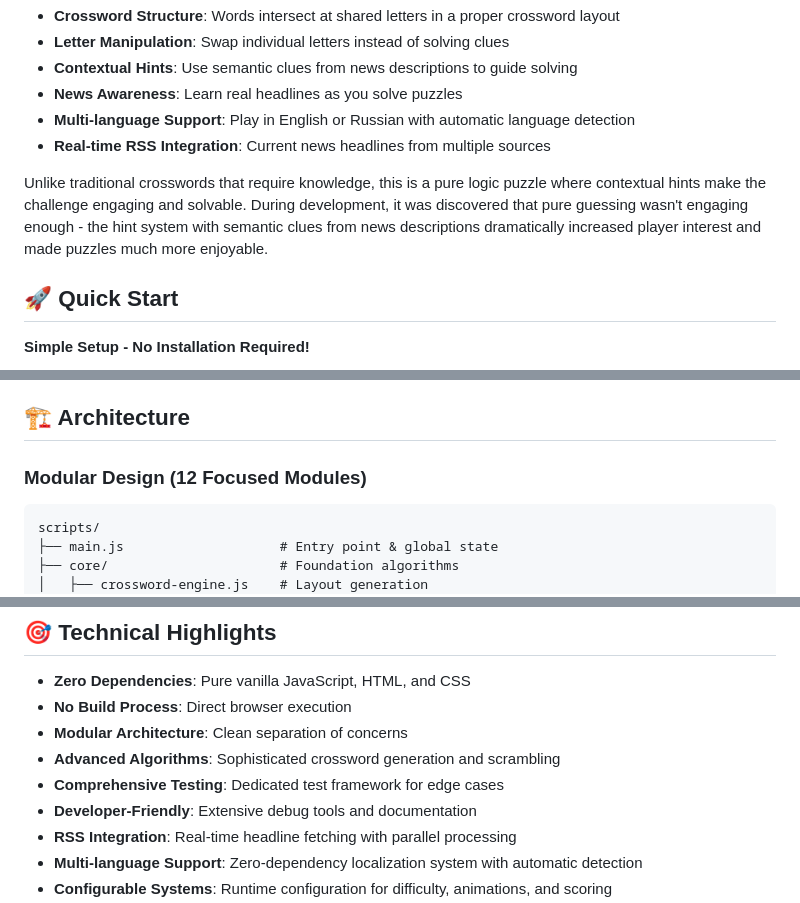
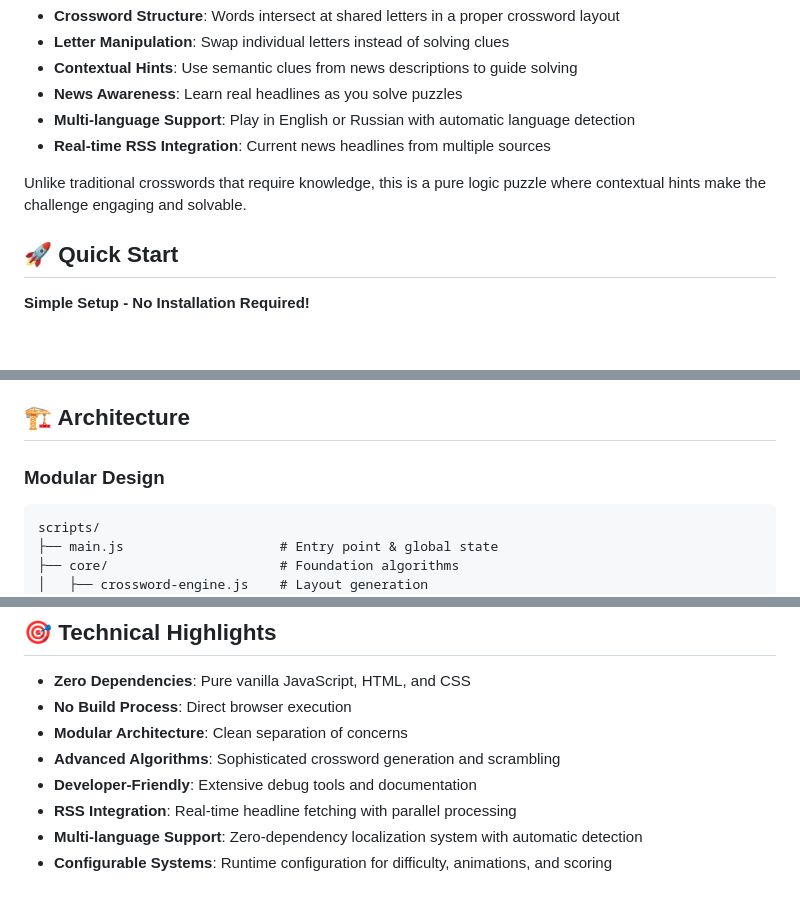
Before and after one commit to Pak911/headlines, a Markdown page: README.md, 3 parts joined by grey strips. Drawn GitHub-style; blank space fills up the shorter version.

````diff
--- a/README.md
+++ b/README.md
@@ -19,7 +19,7 @@ Headlines combines engaging elements:
 - **Multi-language Support**: Play in English or Russian with automatic language detection
 - **Real-time RSS Integration**: Current news headlines from multiple sources
 
-Unlike traditional crosswords that require knowledge, this is a pure logic puzzle where contextual hints make the challenge engaging and solvable. During development, it was discovered that pure guessing wasn't engaging enough - the hint system with semantic clues from news descriptions dramatically increased player interest and made puzzles much more enjoyable.
+Unlike traditional crosswords that require knowledge, this is a pure logic puzzle where contextual hints make the challenge engaging and solvable.
 
 ## 🚀 Quick Start
 
@@ -90,7 +85,7 @@ The hint system is crucial - descriptions provide semantic clues that help you t
 
 ## 🏗️ Architecture
 
-### Modular Design (12 Focused Modules)
+### Modular Design
 
 ```
 scripts/
@@ -187,7 +173,6 @@ The project includes multiple test files:
 - **No Build Process**: Direct browser execution
 - **Modular Architecture**: Clean separation of concerns
 - **Advanced Algorithms**: Sophisticated crossword generation and scrambling
-- **Comprehensive Testing**: Dedicated test framework for edge cases
 - **Developer-Friendly**: Extensive debug tools and documentation
 - **RSS Integration**: Real-time headline fetching with parallel processing
 - **Multi-language Support**: Zero-dependency localization system with automatic detection
````
Also changed, not shown: other parts of README.md (+0 -20 lines).
